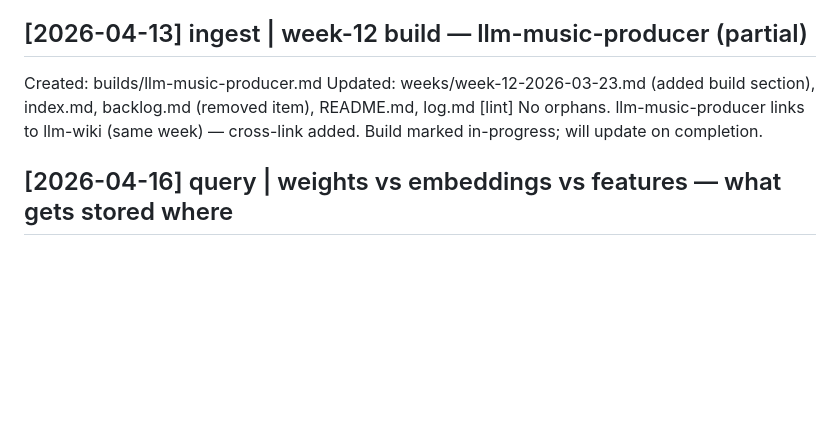
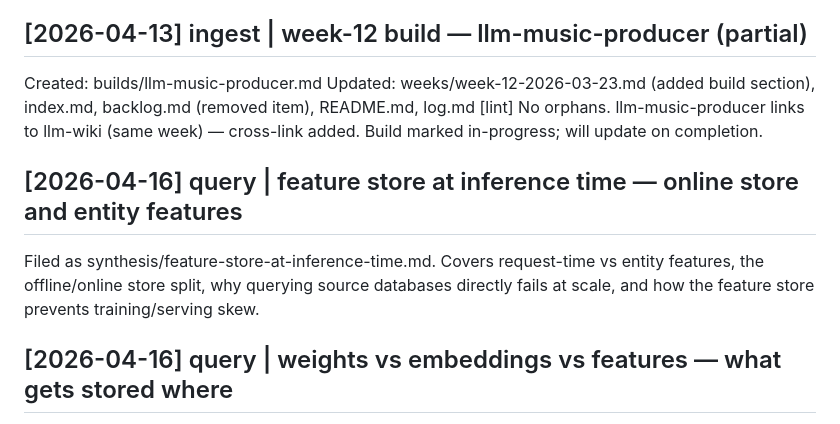
Before and after one commit to RGirish/monorepo, a Markdown page: wiki/log.md, the part around the change. GitHub-like rendering; blank space fills up the shorter version.

Commit message:
feat: add feature store at inference time synthesis page
Co-Authored-By: Claude Sonnet 4.6 <noreply@anthropic.com>

```diff
--- a/wiki/log.md
+++ b/wiki/log.md
@@ -69,6 +69,9 @@ Created: builds/llm-music-producer.md
 Updated: weeks/week-12-2026-03-23.md (added build section), index.md, backlog.md (removed item), README.md, log.md
 [lint] No orphans. llm-music-producer links to llm-wiki (same week) — cross-link added. Build marked in-progress; will update on completion.
 
+## [2026-04-16] query | feature store at inference time — online store and entity features
+Filed as synthesis/feature-store-at-inference-time.md. Covers request-time vs entity features, the offline/online store split, why querying source databases directly fails at scale, and how the feature store prevents training/serving skew.
+
 ## [2026-04-16] query | weights vs embeddings vs features — what gets stored where
 Filed as synthesis/weights-vs-embeddings-vs-features.md. Clarifies the three distinct artifacts (weights, embeddings, features), what system stores each (model registry vs. feature store vs. vector DB), and how they connect in a typical ML pipeline.
 
```
Also changed, not shown: wiki/index.md (+1 -0 lines), wiki/synthesis/feature-store-at-inference-time.md (added, +59 -0 lines).
